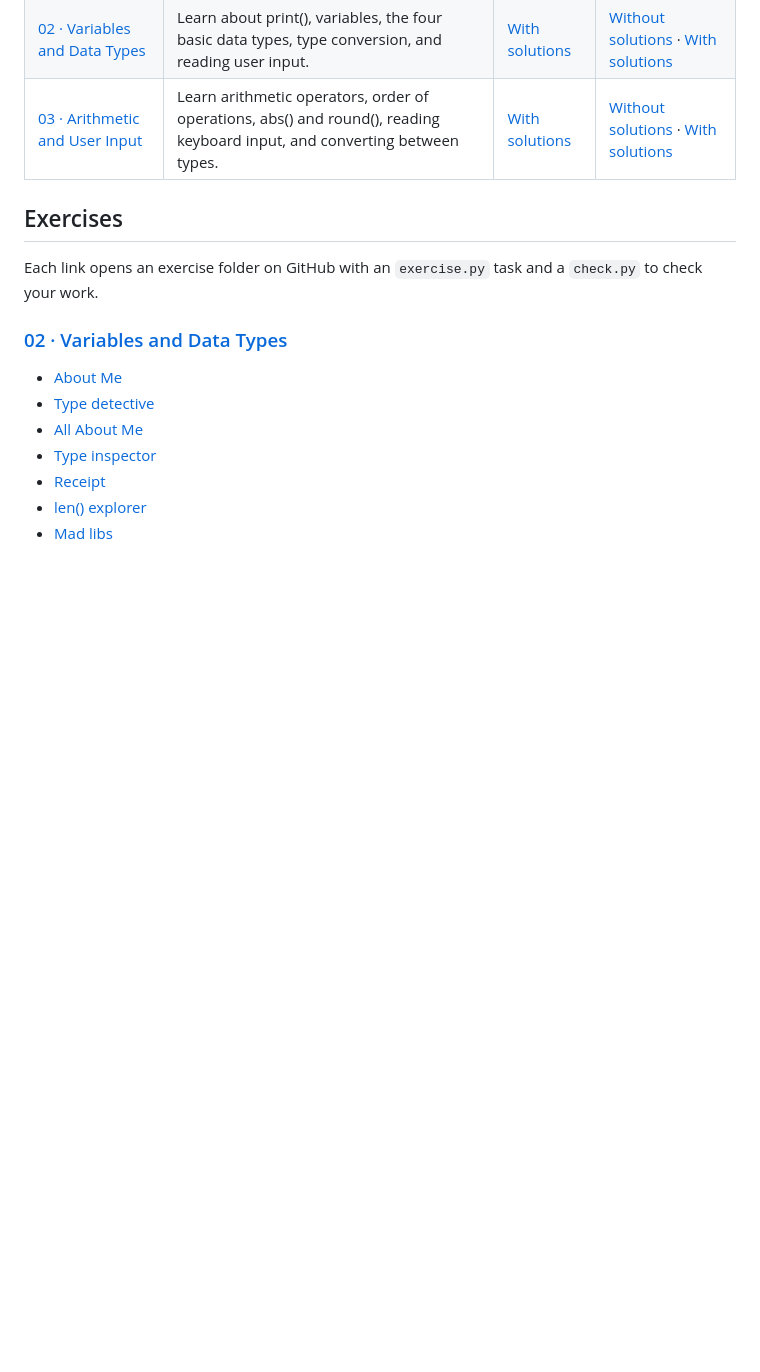
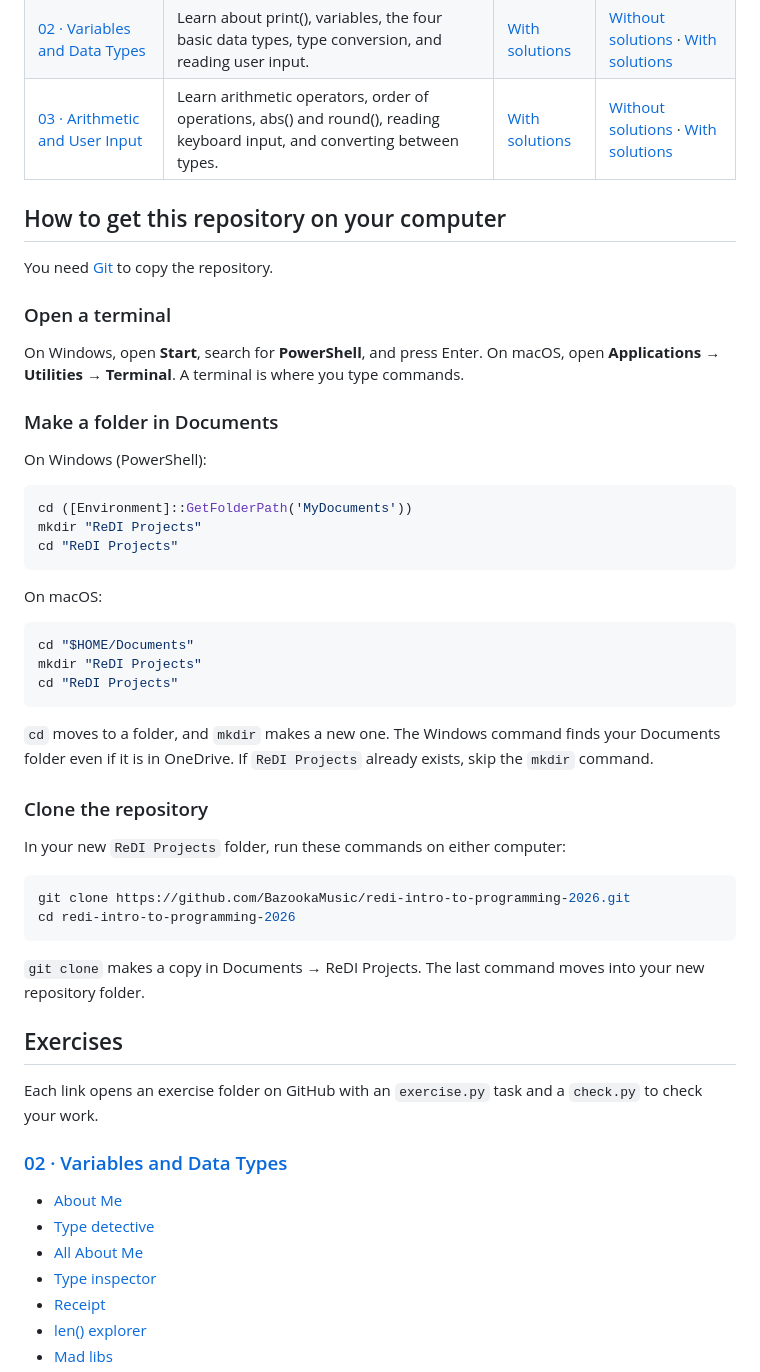
Before and after one commit to BazookaMusic/redi-intro-to-programming-2026, a Markdown page: README.md, the part around the change. Rendered like a GitHub page; blank space fills up the shorter version.

Commit message:
Document cloning the repository into Documents
Co-authored-by: Copilot App <223556219+Copilot@users.noreply.github.com>

````diff
--- a/README.md
+++ b/README.md
@@ -15,6 +15,45 @@ Choose a lesson below. The lesson name opens the browser slides without solution
 | [01 · Git and GitHub](https://bazookamusic.github.io/redi-intro-to-programming-2026/slides_no_solutions/01-github-desktop.html) | Learn about files, folders, and paths, then use Git, GitHub Desktop, and the terminal to save and share code. | [With solutions](https://bazookamusic.github.io/redi-intro-to-programming-2026/slides_solutions/01-github-desktop.html) | [Without solutions](https://raw.githubusercontent.com/BazookaMusic/redi-intro-to-programming-2026/main/slides_no_solutions/01-github-desktop.pdf) · [With solutions](https://raw.githubusercontent.com/BazookaMusic/redi-intro-to-programming-2026/main/slides_solutions/01-github-desktop.pdf) |
 | [02 · Variables and Data Types](https://bazookamusic.github.io/redi-intro-to-programming-2026/slides_no_solutions/02-variables.html) | Learn about print(), variables, the four basic data types, type conversion, and reading user input. | [With solutions](https://bazookamusic.github.io/redi-intro-to-programming-2026/slides_solutions/02-variables.html) | [Without solutions](https://raw.githubusercontent.com/BazookaMusic/redi-intro-to-programming-2026/main/slides_no_solutions/02-variables.pdf) · [With solutions](https://raw.githubusercontent.com/BazookaMusic/redi-intro-to-programming-2026/main/slides_solutions/02-variables.pdf) |
 | [03 · Arithmetic and User Input](https://bazookamusic.github.io/redi-intro-to-programming-2026/slides_no_solutions/03-arithmetic.html) | Learn arithmetic operators, order of operations, abs() and round(), reading keyboard input, and converting between types. | [With solutions](https://bazookamusic.github.io/redi-intro-to-programming-2026/slides_solutions/03-arithmetic.html) | [Without solutions](https://raw.githubusercontent.com/BazookaMusic/redi-intro-to-programming-2026/main/slides_no_solutions/03-arithmetic.pdf) · [With solutions](https://raw.githubusercontent.com/BazookaMusic/redi-intro-to-programming-2026/main/slides_solutions/03-arithmetic.pdf) |
+
+## How to get this repository on your computer
+
+You need [Git](https://git-scm.com/downloads) to copy the repository.
+
+### Open a terminal
+
+On Windows, open **Start**, search for **PowerShell**, and press Enter. On macOS, open **Applications → Utilities → Terminal**. A terminal is where you type commands.
+
+### Make a folder in Documents
+
+On Windows (PowerShell):
+
+```powershell
+cd ([Environment]::GetFolderPath('MyDocuments'))
+mkdir "ReDI Projects"
+cd "ReDI Projects"
+```
+
+On macOS:
+
+```sh
+cd "$HOME/Documents"
+mkdir "ReDI Projects"
+cd "ReDI Projects"
+```
+
+`cd` moves to a folder, and `mkdir` makes a new one. The Windows command finds your Documents folder even if it is in OneDrive. If `ReDI Projects` already exists, skip the `mkdir` command.
+
+### Clone the repository
+
+In your new `ReDI Projects` folder, run these commands on either computer:
+
+```sh
+git clone https://github.com/BazookaMusic/redi-intro-to-programming-2026.git
+cd redi-intro-to-programming-2026
+```
+
+`git clone` makes a copy in Documents → ReDI Projects. The last command moves into your new repository folder.
 
 ## Exercises
 
````
